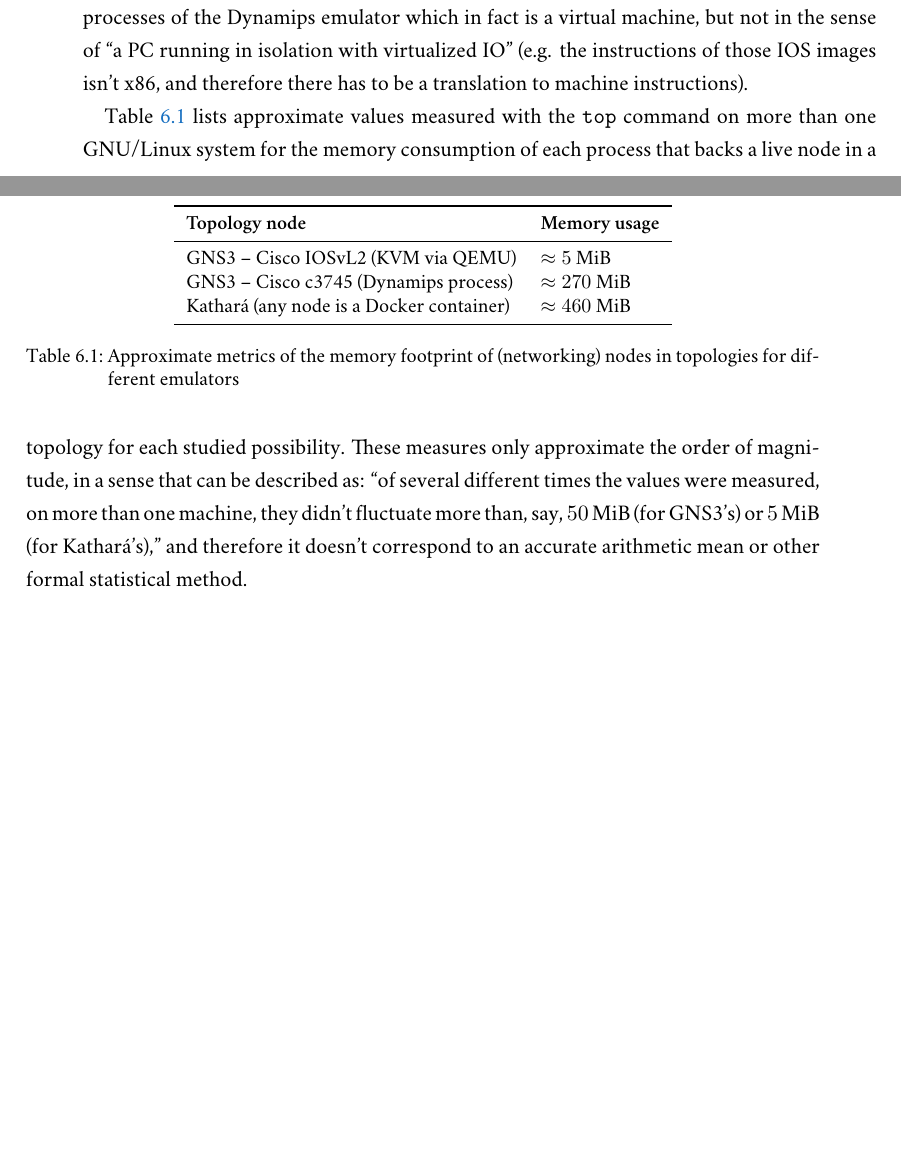
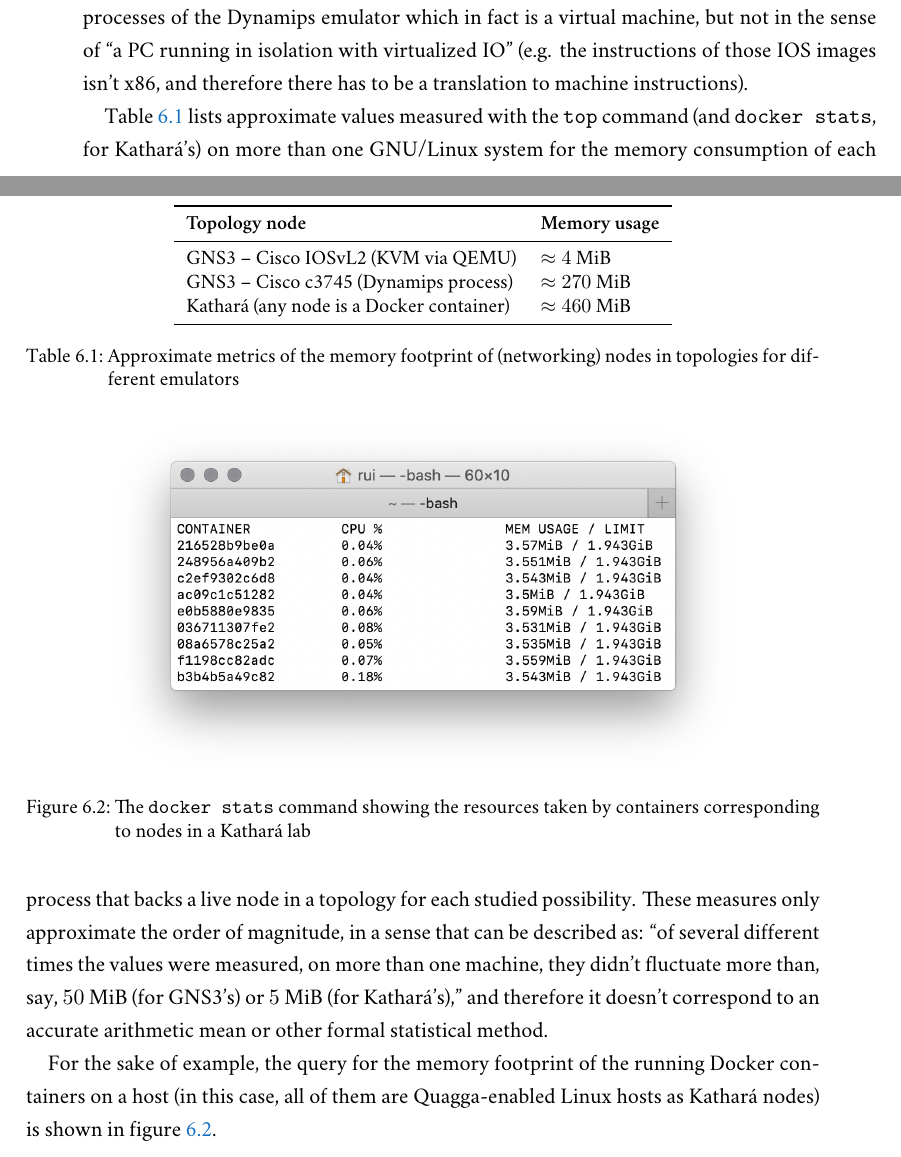
Before and after one commit to ruiccarvalho/Thesis, a LaTeX thesis (Trash/Thesis-Mimosis.tex, which reads Sources/Ch06_Comparative/Sections/03_Performance.tex, Sources/Ch06_Comparative/TablesFigures/figure-comparative-docker-stats.tex, Sources/Ch06_Comparative/TablesFigures/table-performance-resources-comparison.tex): two parts of pages 40 and 41 of 52, joined at a grey line, cut so that both start at the same text, the shorter picture padded with empty space. Compiled offline with XeLaTeX; a missing font is replaced by an installed copy or a similar font.

Commit message:
Add figures and data to sec:comparativeperformance

```diff
--- a/Sources/Ch06_Comparative/Sections/03_Performance.tex
+++ b/Sources/Ch06_Comparative/Sections/03_Performance.tex
@@ -8,10 +8,15 @@
 In a running Kathará or GNS3 topology, there are associated processes to each node.
 As previously shown, GNS3's Cisco routers can be VMs running the modern Cisco IOSv or processes of the Dynamips emulator which in fact is a virtual machine, but not in the sense of \textquote{a PC running in isolation with virtualized IO} (e.g. the instructions of those IOS images isn't x86, and therefore there has to be a translation to machine instructions).
 
-Table~\ref{tab:comparativeramusage} lists approximate values measured with the \texttt{top} command on more than one GNU/Linux system for the memory consumption of each process that backs a live node in a topology for each studied possibility.
+Table~\ref{tab:comparativeramusage} lists approximate values measured with the \texttt{top} command (and \texttt{docker~stats}, for Kathará's) on more than one GNU/Linux system for the memory consumption of each process that backs a live node in a topology for each studied possibility.
 These measures only approximate the order of magnitude, in a sense that can be described as: \textquote{of several different times the values were measured, on more than one machine, they didn't fluctuate more than, say, $50~\mbox{MiB}$ (for GNS3's) or $5~\mbox{MiB}$ (for Kathará's),} and therefore it doesn't correspond to an accurate arithmetic mean or other formal statistical method.
 
 % Table tab:comparativeramusage
 \input{Sources/Ch06_Comparative/TablesFigures/table-performance-resources-comparison}
 
+For the sake of example, the query for the memory footprint of the running Docker containers on a host (in this case, all of them are Quagga-enabled Linux hosts as Kathará nodes) is shown in figure~\ref{fig:comparative-docker-stats}.
+
+% Figure fig:comparative-docker-stats
+\input{Sources/Ch06_Comparative/TablesFigures/figure-comparative-docker-stats}
+
 % end of section comparativeperformance
--- /dev/null
+++ b/Sources/Ch06_Comparative/TablesFigures/figure-comparative-docker-stats.tex
@@ -0,0 +1,6 @@
+\begin{figure}
+  \centering
+  \includegraphics[width=0.8\textwidth]{comparative-docker-stats}
+  \caption{The \texttt{docker stats} command showing the resources taken by containers corresponding to nodes in a Kathará lab}
+  \label{fig:comparative-docker-stats}
+\end{figure}
--- a/Sources/Ch06_Comparative/TablesFigures/table-performance-resources-comparison.tex
+++ b/Sources/Ch06_Comparative/TablesFigures/table-performance-resources-comparison.tex
@@ -5,7 +5,7 @@
     \toprule
       \textbf{Topology node}                   & \textbf{Memory usage}\\
     \midrule
-      GNS3 -- Cisco IOSvL2 (KVM via QEMU)      & $\approx 5~\mbox{MiB}$\\
+      GNS3 -- Cisco IOSvL2 (KVM via QEMU)      & $\approx 4~\mbox{MiB}$\\
       GNS3 -- Cisco c3745 (Dynamips process)   & $\approx 270~\mbox{MiB}$\\
       Kathará (any node is a Docker container) & $\approx 460~\mbox{MiB}$\\
     \bottomrule
```
Also changed, not shown: Figures/comparative-docker-stats.png (added).
